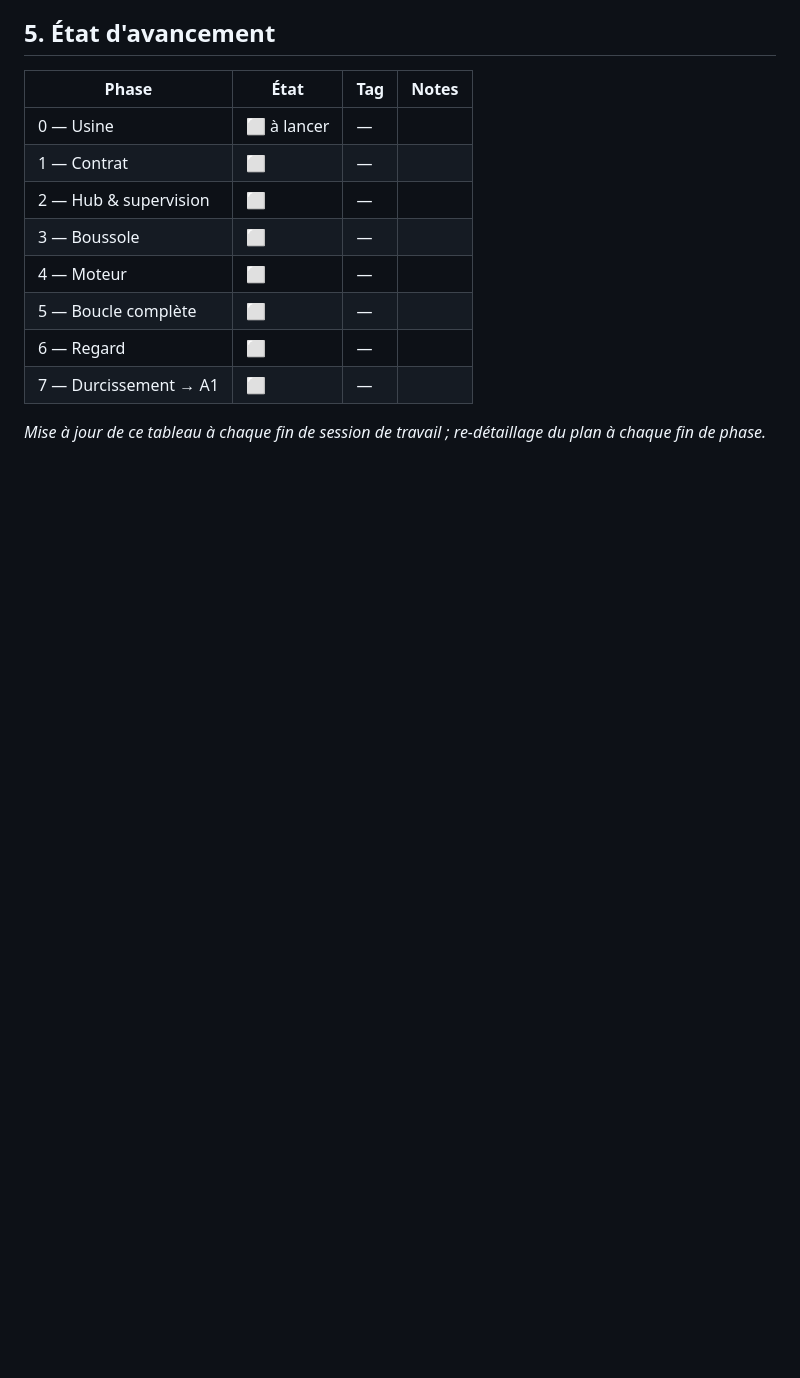
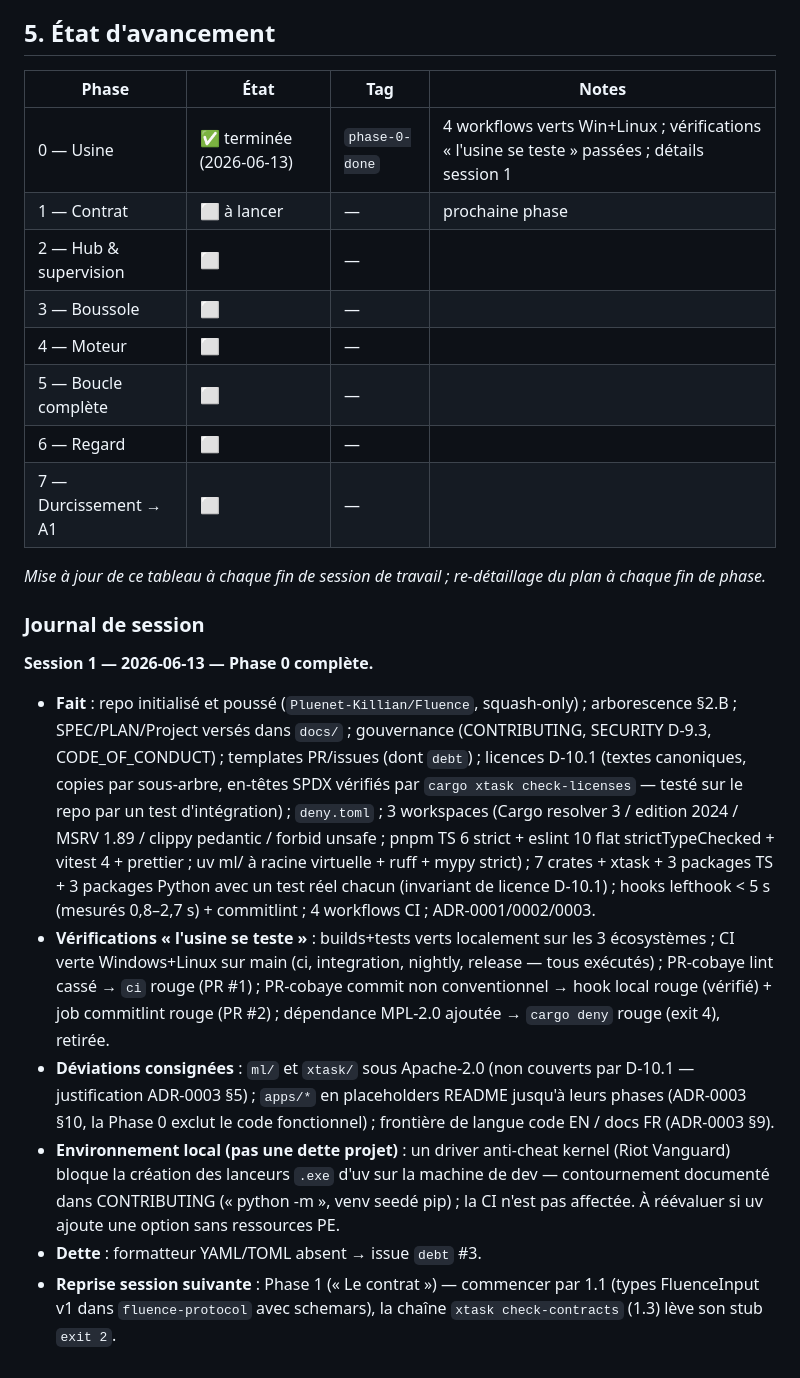
Before and after one commit to Pluenet-Killian/Fluence, a Markdown page: docs/PLAN.md, the part around the change. Rendered like a GitHub page; blank space fills up the shorter version.

Commit message:
docs: mark Phase 0 done in PLAN section 5 with session journal
All Phase 0 exit criteria verified: 4 workflows green on both OSes
(ci/integration/nightly/release all executed), factory self-tests
passed (canary PRs #1/#2 red on exactly the right jobs, cargo-deny
red on a forbidden license), docs/ holds SPEC+PLAN+ADRs, README
badges up. Deviations and debt recorded (issue #3).

Refs PLAN Phase 0 (session ritual, rule 0.9).

Co-Authored-By: Claude Fable 5 <noreply@anthropic.com>

```diff
--- a/docs/PLAN.md
+++ b/docs/PLAN.md
@@ -263,8 +263,8 @@ Ph8 ASR + replies (bench D-3.4 : Voxtral Realtime vs whisper.cpp vs Gemma 4 audi
 
 | Phase | État | Tag | Notes |
 |---|---|---|---|
-| 0 — Usine | ⬜ à lancer | — | |
-| 1 — Contrat | ⬜ | — | |
+| 0 — Usine | ✅ terminée (2026-06-13) | `phase-0-done` | 4 workflows verts Win+Linux ; vérifications « l'usine se teste » passées ; détails session 1 |
+| 1 — Contrat | ⬜ à lancer | — | prochaine phase |
 | 2 — Hub & supervision | ⬜ | — | |
 | 3 — Boussole | ⬜ | — | |
 | 4 — Moteur | ⬜ | — | |
@@ -273,3 +273,13 @@ Ph8 ASR + replies (bench D-3.4 : Voxtral Realtime vs whisper.cpp vs Gemma 4 audi
 | 7 — Durcissement → A1 | ⬜ | — | |
 
 *Mise à jour de ce tableau à chaque fin de session de travail ; re-détaillage du plan à chaque fin de phase.*
+
+### Journal de session
+
+**Session 1 — 2026-06-13 — Phase 0 complète.**
+- **Fait** : repo initialisé et poussé (`Pluenet-Killian/Fluence`, squash-only) ; arborescence §2.B ; SPEC/PLAN/Project versés dans `docs/` ; gouvernance (CONTRIBUTING, SECURITY D-9.3, CODE_OF_CONDUCT) ; templates PR/issues (dont `debt`) ; licences D-10.1 (textes canoniques, copies par sous-arbre, en-têtes SPDX vérifiés par `cargo xtask check-licenses` — testé sur le repo par un test d'intégration) ; `deny.toml` ; 3 workspaces (Cargo resolver 3 / edition 2024 / MSRV 1.89 / clippy pedantic / forbid unsafe ; pnpm TS 6 strict + eslint 10 flat strictTypeChecked + vitest 4 + prettier ; uv ml/ à racine virtuelle + ruff + mypy strict) ; 7 crates + xtask + 3 packages TS + 3 packages Python avec un test réel chacun (invariant de licence D-10.1) ; hooks lefthook < 5 s (mesurés 0,8–2,7 s) + commitlint ; 4 workflows CI ; ADR-0001/0002/0003.
+- **Vérifications « l'usine se teste »** : builds+tests verts localement sur les 3 écosystèmes ; CI verte Windows+Linux sur main (ci, integration, nightly, release — tous exécutés) ; PR-cobaye lint cassé → `ci` rouge (PR #1) ; PR-cobaye commit non conventionnel → hook local rouge (vérifié) + job commitlint rouge (PR #2) ; dépendance MPL-2.0 ajoutée → `cargo deny` rouge (exit 4), retirée.
+- **Déviations consignées** : `ml/` et `xtask/` sous Apache-2.0 (non couverts par D-10.1 — justification ADR-0003 §5) ; `apps/*` en placeholders README jusqu'à leurs phases (ADR-0003 §10, la Phase 0 exclut le code fonctionnel) ; frontière de langue code EN / docs FR (ADR-0003 §9).
+- **Environnement local (pas une dette projet)** : un driver anti-cheat kernel (Riot Vanguard) bloque la création des lanceurs `.exe` d'uv sur la machine de dev — contournement documenté dans CONTRIBUTING (« python -m », venv seedé pip) ; la CI n'est pas affectée. À réévaluer si uv ajoute une option sans ressources PE.
+- **Dette** : formatteur YAML/TOML absent → issue `debt` #3.
+- **Reprise session suivante** : Phase 1 (« Le contrat ») — commencer par 1.1 (types FluenceInput v1 dans `fluence-protocol` avec schemars), la chaîne `xtask check-contracts` (1.3) lève son stub `exit 2`.
```
